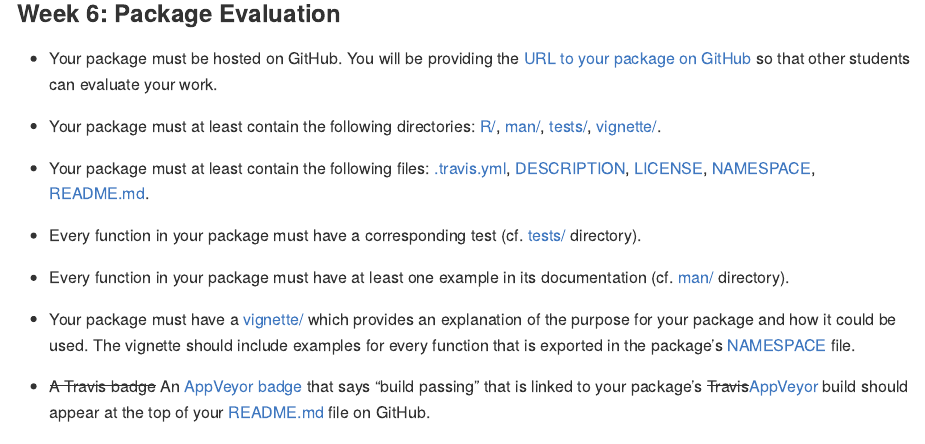
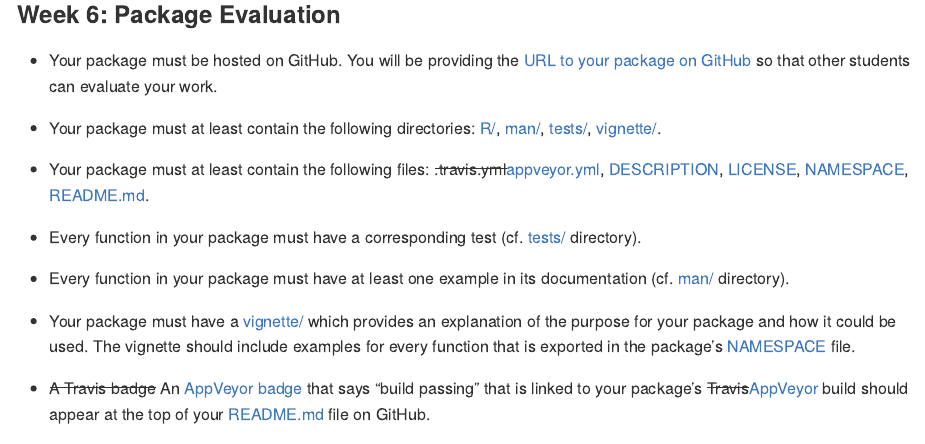
Before and after one commit to ByronMattingly2015/NOAAEarthquakes, an R Markdown document (README.Rmd): the page in a window 1100 px wide, from 1490 px down before the commit and from 1510 px down after it, so that both start at the same text. Rendered offline with R 4.5, knitr and Pandoc, with nearby package versions; some code elsewhere in the file could not run offline; badge pictures from the web are left out; common packages that the code uses without loading them are loaded.

Commit message:
Revise travis.yml to appveyor.yml

```diff
--- a/README.Rmd
+++ b/README.Rmd
@@ -80,7 +82,7 @@ your package. This assessment will ask reviewers the following questions:
 [tests/](https://github.com/ByronMattingly2015/NOAAEarthquakes/tree/master/tests/testthat),
 [vignette/](https://github.com/ByronMattingly2015/NOAAEarthquakes/blob/master/vignettes/NOAAEarthquakes.Rmd).
 
-* Your package must at least contain the following files: [.travis.yml](https://github.com/ByronMattingly2015/NOAAEarthquakes/blob/master/.travis.yml),
+* Your package must at least contain the following files: <s>.travis.yml</s>[appveyor.yml](https://github.com/ByronMattingly2015/NOAAEarthquakes/blob/master/appveyor.yml),
 [DESCRIPTION](https://github.com/ByronMattingly2015/NOAAEarthquakes/blob/master/DESCRIPTION),
 [LICENSE](https://github.com/ByronMattingly2015/NOAAEarthquakes/blob/master/LICENSE),
 [NAMESPACE](https://github.com/ByronMattingly2015/NOAAEarthquakes/blob/master/NAMESPACE),
```
Also changed, not shown: README.Rmd (2 more changed lines).
